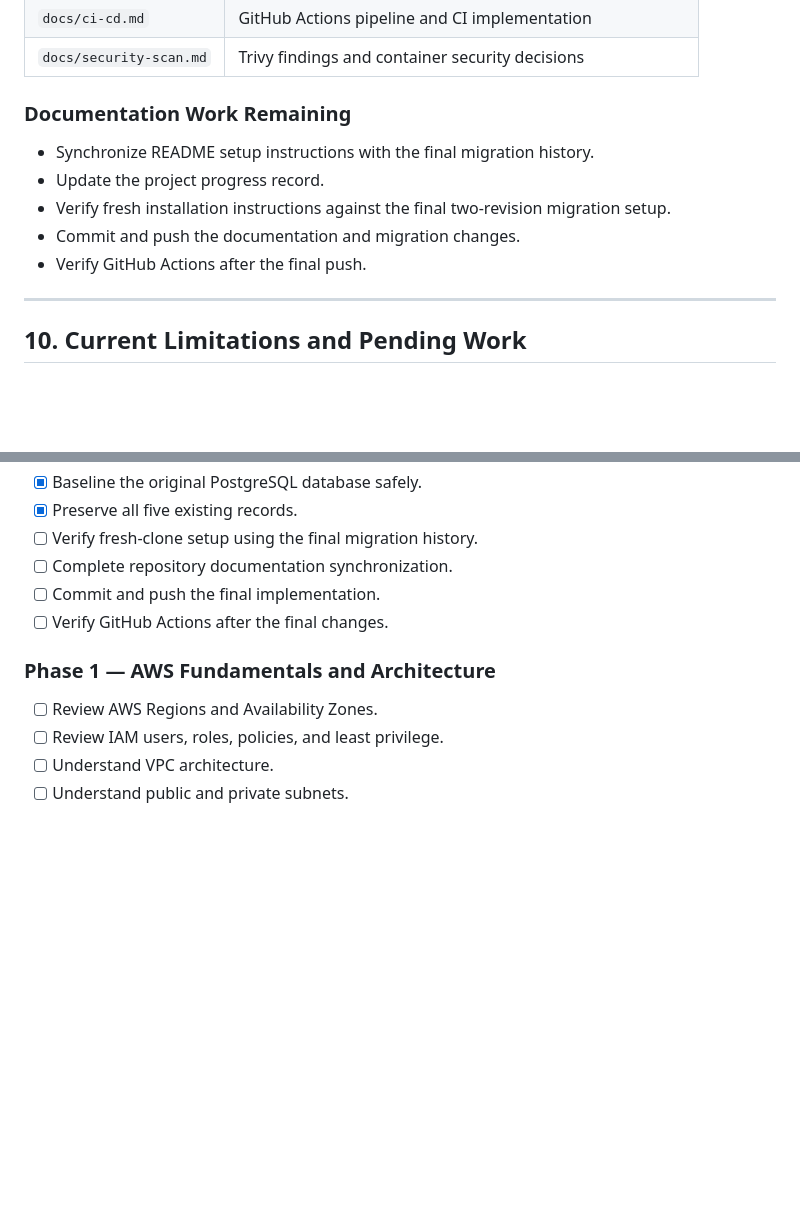
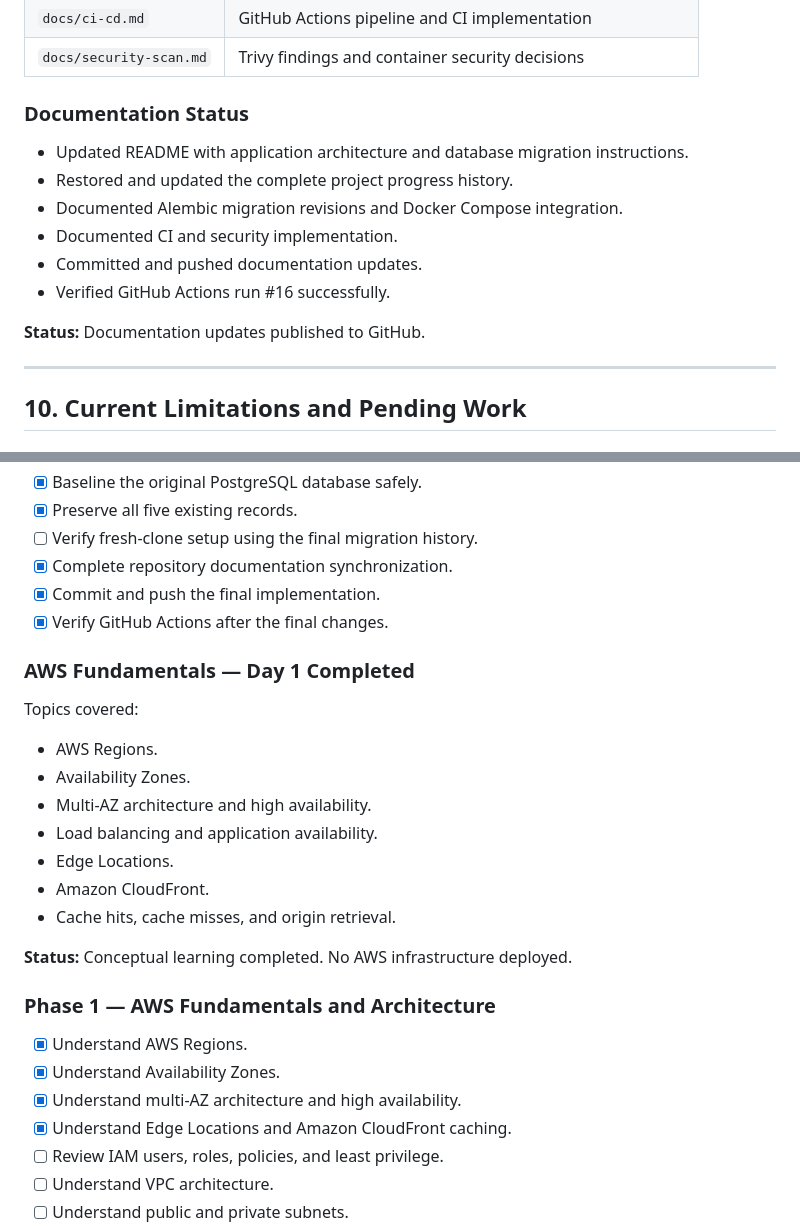
Before and after one commit to GowthamThalluri/ai-helpdesk-copilot, a Markdown page: docs/progress.md, 2 parts joined by grey strips. Rendered like a GitHub page; blank space fills up the shorter version.

```diff
--- a/docs/progress.md
+++ b/docs/progress.md
@@ -460,13 +474,16 @@ The project documentation consists of:
 | `docs/ci-cd.md` | GitHub Actions pipeline and CI implementation |
 | `docs/security-scan.md` | Trivy findings and container security decisions |
 
-### Documentation Work Remaining
+### Documentation Status
 
-- Synchronize README setup instructions with the final migration history.
-- Update the project progress record.
-- Verify fresh installation instructions against the final two-revision migration setup.
-- Commit and push the documentation and migration changes.
-- Verify GitHub Actions after the final push.
+- Updated README with application architecture and database migration instructions.
+- Restored and updated the complete project progress history.
+- Documented Alembic migration revisions and Docker Compose integration.
+- Documented CI and security implementation.
+- Committed and pushed documentation updates.
+- Verified GitHub Actions run #16 successfully.
+
+**Status:** Documentation updates published to GitHub.
 
 ---
 
@@ -542,13 +559,30 @@ A milestone will not be marked complete until it has been implemented, tested, d
 - [x] Baseline the original PostgreSQL database safely.
 - [x] Preserve all five existing records.
 - [ ] Verify fresh-clone setup using the final migration history.
-- [ ] Complete repository documentation synchronization.
-- [ ] Commit and push the final implementation.
-- [ ] Verify GitHub Actions after the final changes.
+- [x] Complete repository documentation synchronization.
+- [x] Commit and push the final implementation.
+- [x] Verify GitHub Actions after the final changes.
+
+### AWS Fundamentals — Day 1 Completed
+
+Topics covered:
+
+- AWS Regions.
+- Availability Zones.
+- Multi-AZ architecture and high availability.
+- Load balancing and application availability.
+- Edge Locations.
+- Amazon CloudFront.
+- Cache hits, cache misses, and origin retrieval.
+
+**Status:** Conceptual learning completed. No AWS infrastructure deployed.
 
 ### Phase 1 — AWS Fundamentals and Architecture
 
-- [ ] Review AWS Regions and Availability Zones.
+- [x] Understand AWS Regions.
+- [x] Understand Availability Zones.
+- [x] Understand multi-AZ architecture and high availability.
+- [x] Understand Edge Locations and Amazon CloudFront caching.
 - [ ] Review IAM users, roles, policies, and least privilege.
 - [ ] Understand VPC architecture.
 - [ ] Understand public and private subnets.
```
Also changed, not shown: other parts of docs/progress.md (+15 -47 lines).
